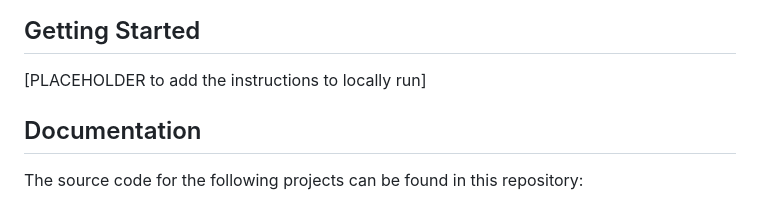
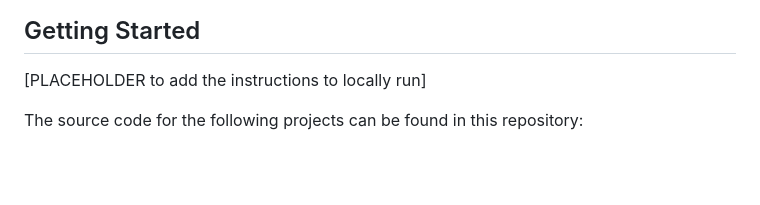
Before and after one commit to PeoplePlusAI/GreenTrack, a Markdown page: README.md, the part around the change printed below. GitHub-like rendering; blank space fills up the shorter version.

```diff
--- a/README.md
+++ b/README.md
@@ -48,8 +48,6 @@ These challenges act as **barriers to adoption**, making it difficult for builde
 
 [PLACEHOLDER to add the instructions to locally run]
 
-## Documentation
-
 The source code for the following projects can be found in this repository:
 
 - [Energy Rating Evaluator](./Energy%20Rating%20Evaluator)
```
Also changed, not shown: other parts of README.md (+4 -0 lines).
